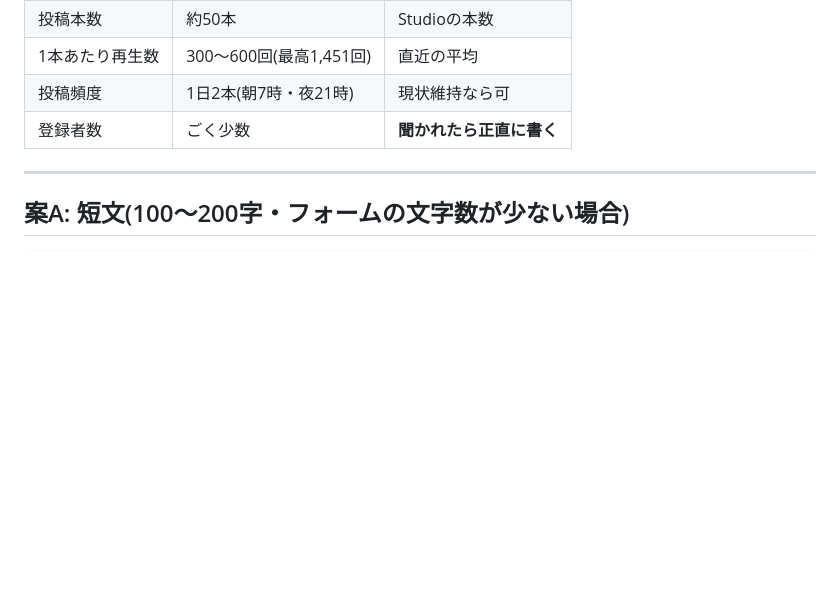
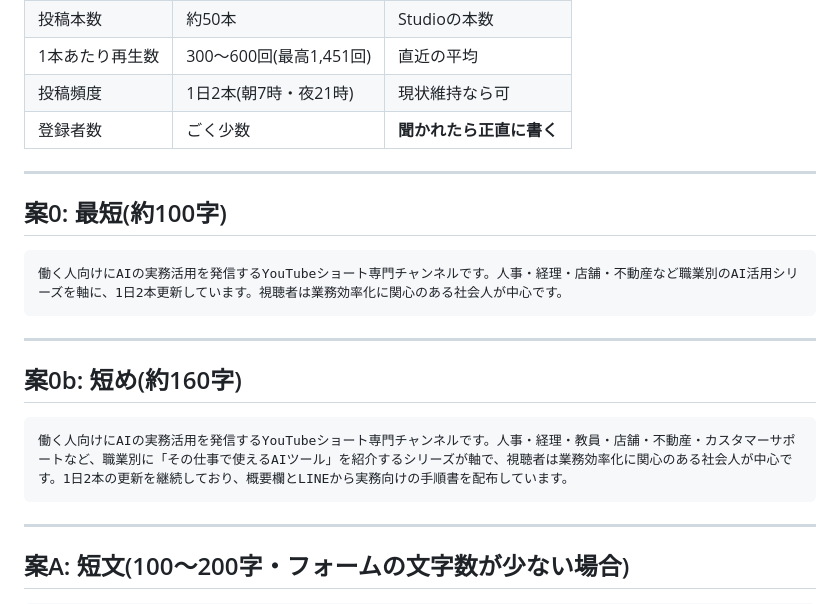
Before and after one commit to weapon37/takahiro, a Markdown page: shorts/asp_pr.md, the part around the change. Drawn GitHub-style; blank space fills up the shorter version.

Commit message:
ASP用PR文案に最短版(約100字)と短め版(約160字)を追加
フォームの文字数制限が厳しい場合に備え、職業別シリーズ・更新頻度・
視聴者層という核だけを残した短縮版を先頭に追加した。

Co-Authored-By: Claude Sonnet 5 <noreply@anthropic.com>
Claude-Session: https://claude.ai/code/session_01HmUWhAPhZK5YPXaZM79nQE

````diff
--- a/shorts/asp_pr.md
+++ b/shorts/asp_pr.md
@@ -13,6 +13,22 @@
 | 1本あたり再生数 | 300〜600回(最高1,451回) | 直近の平均 |
 | 投稿頻度 | 1日2本(朝7時・夜21時) | 現状維持なら可 |
 | 登録者数 | ごく少数 | **聞かれたら正直に書く** |
+
+---
+
+## 案0: 最短(約100字)
+
+```text
+働く人向けにAIの実務活用を発信するYouTubeショート専門チャンネルです。人事・経理・店舗・不動産など職業別のAI活用シリーズを軸に、1日2本更新しています。視聴者は業務効率化に関心のある社会人が中心です。
+```
+
+---
+
+## 案0b: 短め(約160字)
+
+```text
+働く人向けにAIの実務活用を発信するYouTubeショート専門チャンネルです。人事・経理・教員・店舗・不動産・カスタマーサポートなど、職業別に「その仕事で使えるAIツール」を紹介するシリーズが軸で、視聴者は業務効率化に関心のある社会人が中心です。1日2本の更新を継続しており、概要欄とLINEから実務向けの手順書を配布しています。
+```
 
 ---
 
````
